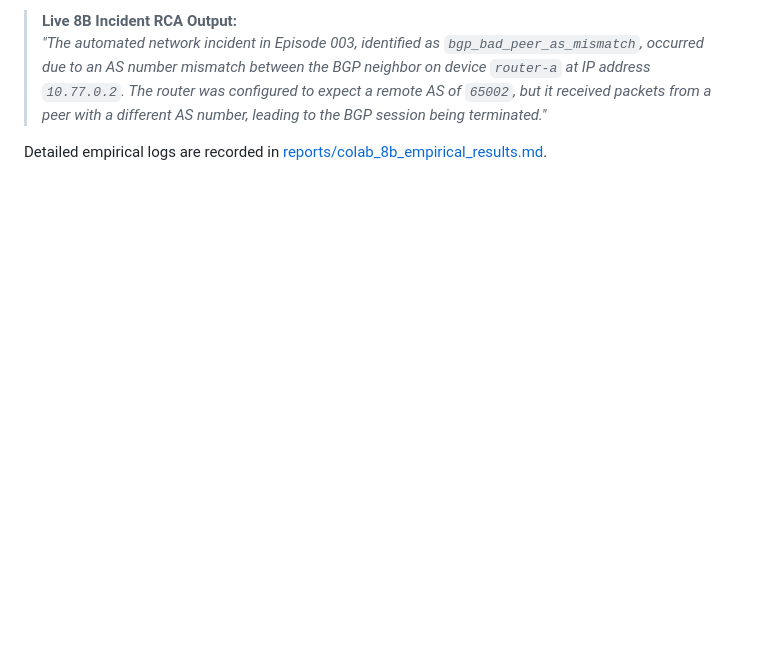
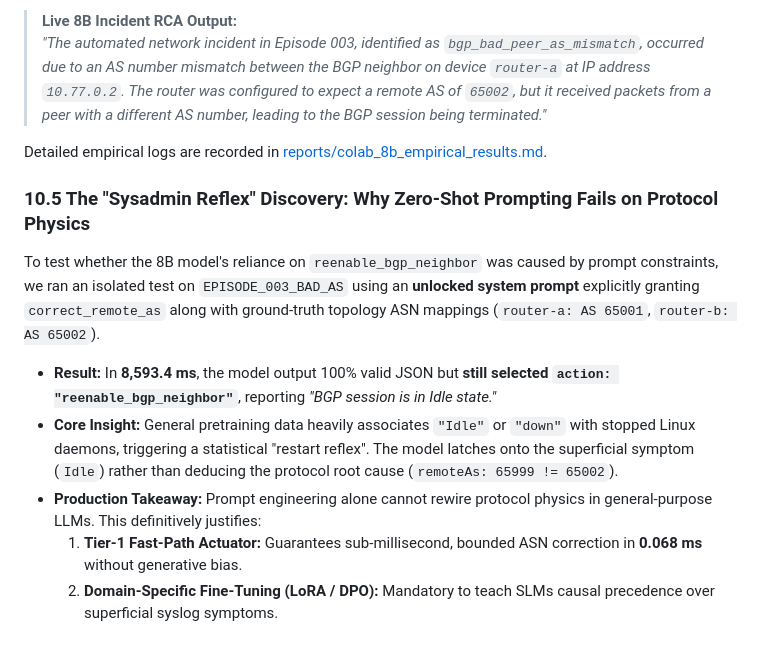
Before and after one commit to gaurav-pathrabe/netops-slm, a Markdown page: README.md, the part around the change. GitHub-like rendering; blank space fills up the shorter version.

Commit message:
docs: record unlocked schema experiment and pretraining sysadmin reflex discovery

```diff
--- a/README.md
+++ b/README.md
@@ -301,3 +301,12 @@ Evaluated live on `Qwen/Qwen2.5-Coder-7B-Instruct` (4-bit NF4) against 7 authent
 > *"The automated network incident in Episode 003, identified as `bgp_bad_peer_as_mismatch`, occurred due to an AS number mismatch between the BGP neighbor on device `router-a` at IP address `10.77.0.2`. The router was configured to expect a remote AS of `65002`, but it received packets from a peer with a different AS number, leading to the BGP session being terminated."*
 
 Detailed empirical logs are recorded in [reports/colab_8b_empirical_results.md](file:///c:/Users/kali/Downloads/cmdc/NetOps_LLM_and_Jobs/reports/colab_8b_empirical_results.md).
+
+### 10.5 The "Sysadmin Reflex" Discovery: Why Zero-Shot Prompting Fails on Protocol Physics
+To test whether the 8B model's reliance on `reenable_bgp_neighbor` was caused by prompt constraints, we ran an isolated test on `EPISODE_003_BAD_AS` using an **unlocked system prompt** explicitly granting `correct_remote_as` along with ground-truth topology ASN mappings (`router-a: AS 65001`, `router-b: AS 65002`).
+
+- **Result:** In **8,593.4 ms**, the model output 100% valid JSON but **still selected `action: "reenable_bgp_neighbor"`**, reporting *"BGP session is in Idle state."*
+- **Core Insight:** General pretraining data heavily associates `"Idle"` or `"down"` with stopped Linux daemons, triggering a statistical "restart reflex". The model latches onto the superficial symptom (`Idle`) rather than deducing the protocol root cause (`remoteAs: 65999 != 65002`).
+- **Production Takeaway:** Prompt engineering alone cannot rewire protocol physics in general-purpose LLMs. This definitively justifies:
+  1. **Tier-1 Fast-Path Actuator:** Guarantees sub-millisecond, bounded ASN correction in **0.068 ms** without generative bias.
+  2. **Domain-Specific Fine-Tuning (LoRA / DPO):** Mandatory to teach SLMs causal precedence over superficial syslog symptoms.
```
Also changed, not shown: reports/colab_8b_empirical_results.md (+31 -0 lines).
